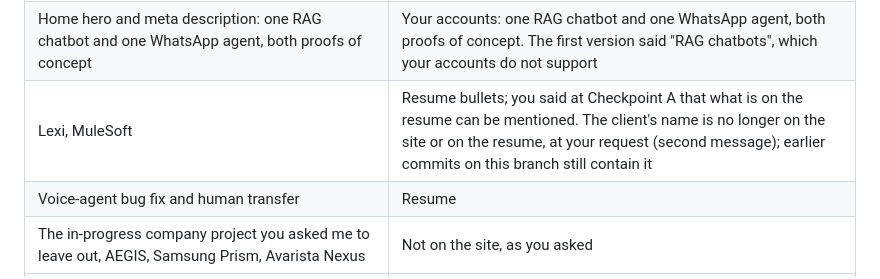
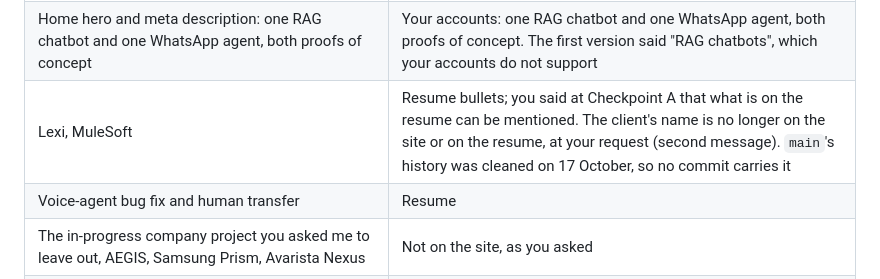
Before and after one commit to SahilAGowda/Sahil-Portfolio, a Markdown page: docs/v2/SOURCES.md, the part around the change. Rendered like a GitHub page.

Commit message:
docs: say the history cleanup is done, and what is still open
main's history was cleaned on 17 October (the 25 commits of pull request #1
are one commit with the same files). The notes now say that, and list the
three things only the owner can do: delete two old branches, ask GitHub
Support to clear pull request #1's cached views, and delete old Vercel preview
deployments.

Co-Authored-By: Claude <noreply@anthropic.com>
Claude-Session: https://claude.ai/code/session_01BAe9Xcf4g5TDwPVbYsfmix

```diff
--- a/docs/v2/SOURCES.md
+++ b/docs/v2/SOURCES.md
@@ -28,7 +28,7 @@ Rule from the brief: every title, date, number and claim traces to `resume-lates
 | WhatsApp agent: the five flows, the verify-token handshake, signature check, duplicate check, the ask-wait-validate-store-next loop, reply ids matched exactly, search then LLM selector then Yes, No or Connect to a person, repair status and booking, catalogue PDFs by media upload then document message | Your message of 9 October and the "Architecture & Code Walkthrough" you pasted. Left out: the client name, product categories, lead-scoring rules, model and library names, schemas, and the walkthrough's list of known gaps and its notes on secrets |
 | **Resolved, single tenant.** The resume and Facts said multi-tenant; the walkthrough said single-tenant | Your second message: built as single tenant, configurable, a proof of concept, not shipped. "Multi-tenant", "shipped" and "working MVP" are gone from the site and the resume, and the diagram's agent node says "single tenant" |
 | Home hero and meta description: one RAG chatbot and one WhatsApp agent, both proofs of concept | Your accounts: one RAG chatbot and one WhatsApp agent, both proofs of concept. The first version said "RAG chatbots", which your accounts do not support |
-| Lexi, MuleSoft | Resume bullets; you said at Checkpoint A that what is on the resume can be mentioned. The client's name is no longer on the site or on the resume, at your request (second message); earlier commits on this branch still contain it |
+| Lexi, MuleSoft | Resume bullets; you said at Checkpoint A that what is on the resume can be mentioned. The client's name is no longer on the site or on the resume, at your request (second message). `main`'s history was cleaned on 17 October, so no commit carries it |
 | Voice-agent bug fix and human transfer | Resume |
 | The in-progress company project you asked me to leave out, AEGIS, Samsung Prism, Avarista Nexus | Not on the site, as you asked |
 | B.E., Cambridge Institute of Technology North Campus, CGPA 9.25 / 10, coursework | Resume |
```
Also changed, not shown: 1 other file.
